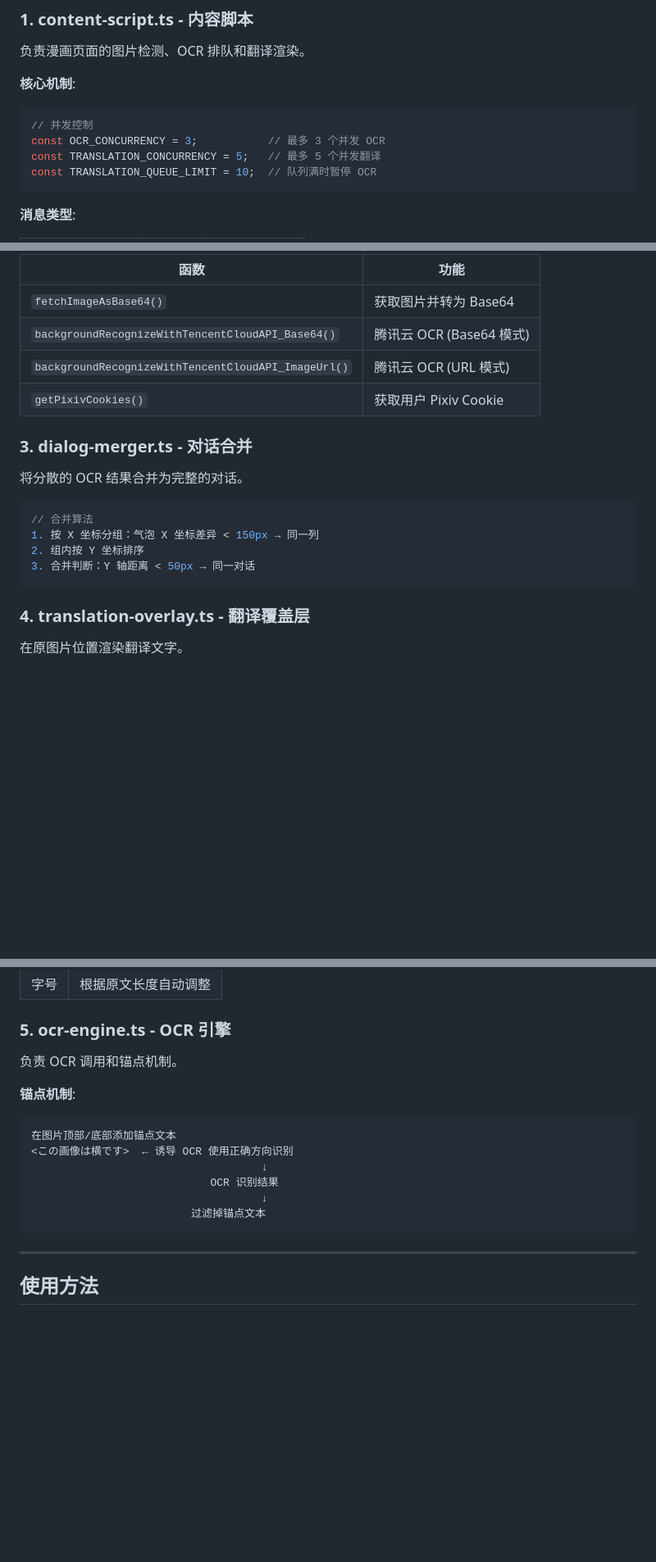
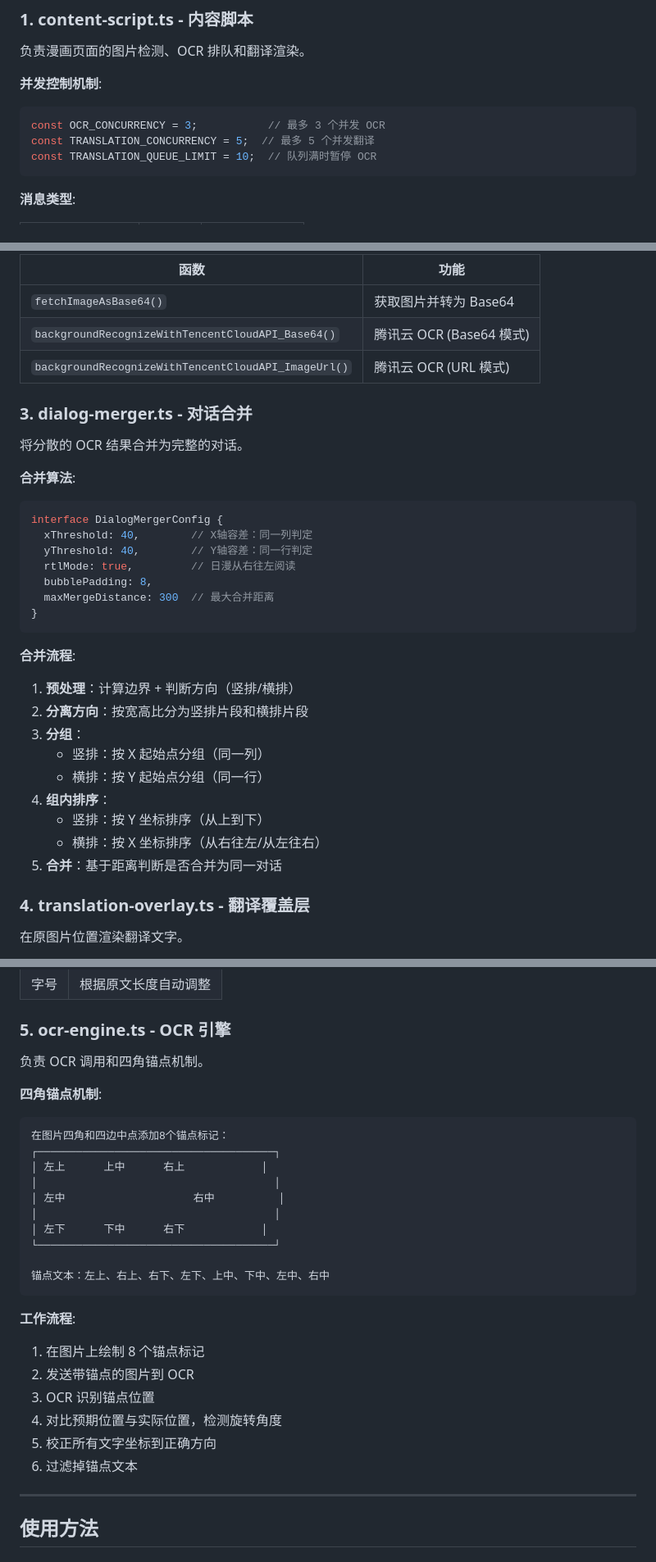
Before and after one commit to akoslarry/manga-lens, a Markdown page: README.md, 3 parts joined by grey strips. Shown at 82% size. GitHub-like rendering; blank space fills up the shorter version.

Commit message:
docs: 根据代码重写 README
- 移除：多网站支持、防盗链处理（未测试验证）
- 更新对话合并算法说明（xThreshold:40, yThreshold:40, rtlMode:true）
- 添加四角锚点机制说明（8点锚点：四角+四边中点）
- 添加 MIT License 解释

````diff
--- a/README.md
+++ b/README.md
@@ -193,12 +184,11 @@ manga-lens/
 
 负责漫画页面的图片检测、OCR 排队和翻译渲染。
 
-**核心机制**:
+**并发控制机制**:
 
 ```typescript
-// 并发控制
 const OCR_CONCURRENCY = 3;           // 最多 3 个并发 OCR
-const TRANSLATION_CONCURRENCY = 5;   // 最多 5 个并发翻译
+const TRANSLATION_CONCURRENCY = 5;  // 最多 5 个并发翻译
 const TRANSLATION_QUEUE_LIMIT = 10;  // 队列满时暂停 OCR
 ```
 
@@ -223,18 +213,34 @@ const TRANSLATION_QUEUE_LIMIT = 10;  // 队列满时暂停 OCR
 | `fetchImageAsBase64()` | 获取图片并转为 Base64 |
 | `backgroundRecognizeWithTencentCloudAPI_Base64()` | 腾讯云 OCR (Base64 模式) |
 | `backgroundRecognizeWithTencentCloudAPI_ImageUrl()` | 腾讯云 OCR (URL 模式) |
-| `getPixivCookies()` | 获取用户 Pixiv Cookie |
 
 ### 3. dialog-merger.ts - 对话合并
 
 将分散的 OCR 结果合并为完整的对话。
 
+**合并算法**:
+
 ```typescript
-// 合并算法
-1. 按 X 坐标分组：气泡 X 坐标差异 < 150px → 同一列
-2. 组内按 Y 坐标排序
-3. 合并判断：Y 轴距离 < 50px → 同一对话
+interface DialogMergerConfig {
+  xThreshold: 40,        // X轴容差：同一列判定
+  yThreshold: 40,        // Y轴容差：同一行判定
+  rtlMode: true,         // 日漫从右往左阅读
+  bubblePadding: 8,
+  maxMergeDistance: 300  // 最大合并距离
+}
 ```
+
+**合并流程**:
+
+1. **预处理**：计算边界 + 判断方向（竖排/横排）
+2. **分离方向**：按宽高比分为竖排片段和横排片段
+3. **分组**：
+   - 竖排：按 X 起始点分组（同一列）
+   - 横排：按 Y 起始点分组（同一行）
+4. **组内排序**：
+   - 竖排：按 Y 坐标排序（从上到下）
+   - 横排：按 X 坐标排序（从右往左/从左往右）
+5. **合并**：基于距离判断是否合并为同一对话
 
 ### 4. translation-overlay.ts - 翻译覆盖层
 
@@ -251,18 +257,31 @@ const TRANSLATION_QUEUE_LIMIT = 10;  // 队列满时暂停 OCR
 
 ### 5. ocr-engine.ts - OCR 引擎
 
-负责 OCR 调用和锚点机制。
+负责 OCR 调用和四角锚点机制。
 
-**锚点机制**:
+**四角锚点机制**:
 
 ```
-在图片顶部/底部添加锚点文本
-<この画像は横です>  ← 诱导 OCR 使用正确方向识别
-                                    ↓
-                            OCR 识别结果
-                                    ↓
-                         过滤掉锚点文本
+在图片四角和四边中点添加8个锚点标记：
+┌─────────────────────────────────────┐
+│ 左上      上中      右上            │
+│                                     │
+│ 左中                    右中          │
+│                                     │
+│ 左下      下中      右下            │
+└─────────────────────────────────────┘
+
+锚点文本：左上、右上、右下、左下、上中、下中、左中、右中
 ```
+
+**工作流程**:
+
+1. 在图片上绘制 8 个锚点标记
+2. 发送带锚点的图片到 OCR
+3. OCR 识别锚点位置
+4. 对比预期位置与实际位置，检测旋转角度
+5. 校正所有文字坐标到正确方向
+6. 过滤掉锚点文本
 
 ---
 
````
Also changed, not shown: other parts of README.md (+30 -23 lines).
